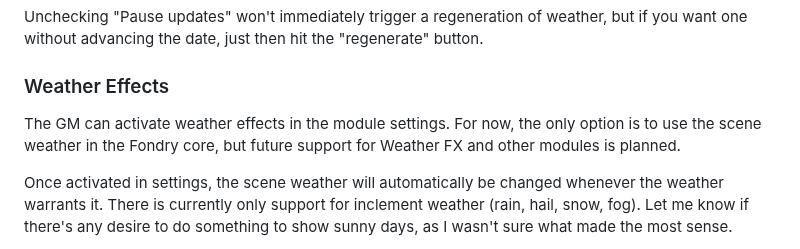
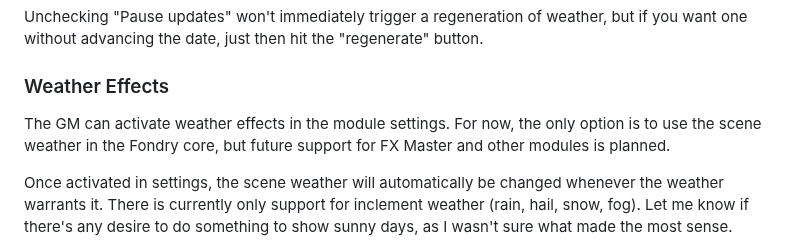
Before and after one commit to dovrosenberg/foundry-simple-weather, a Markdown page: README.md, the part around the change. GitHub-like rendering.

```diff
--- a/README.md
+++ b/README.md
@@ -55,7 +55,7 @@ Sometimes you might want to specify the exact weather that you need, rather than
 Unchecking "Pause updates" won't immediately trigger a regeneration of weather, but if you want one without advancing the date, just then hit the "regenerate" button.
 
 ### Weather Effects
-The GM can activate weather effects in the module settings.  For now, the only option is to use the scene weather in the Fondry core, but future support for Weather FX and other modules is planned.
+The GM can activate weather effects in the module settings.  For now, the only option is to use the scene weather in the Fondry core, but future support for FX Master and other modules is planned.
 
 Once activated in settings, the scene weather will automatically be changed whenever the weather warrants it.  There is currently only support for inclement weather (rain, hail, snow, fog).  Let me know if there's any desire to do something to show sunny days, as I wasn't sure what made the most sense.
 
```
